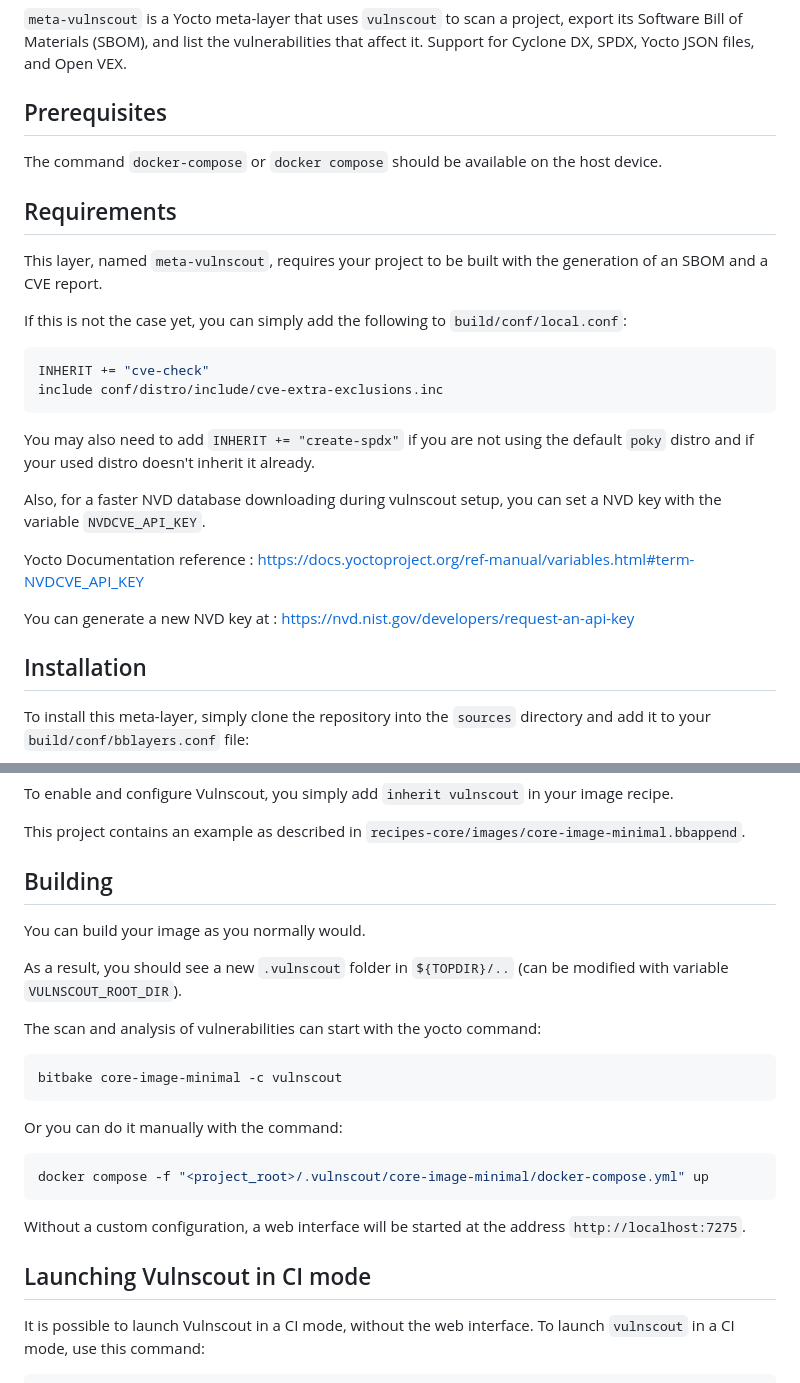
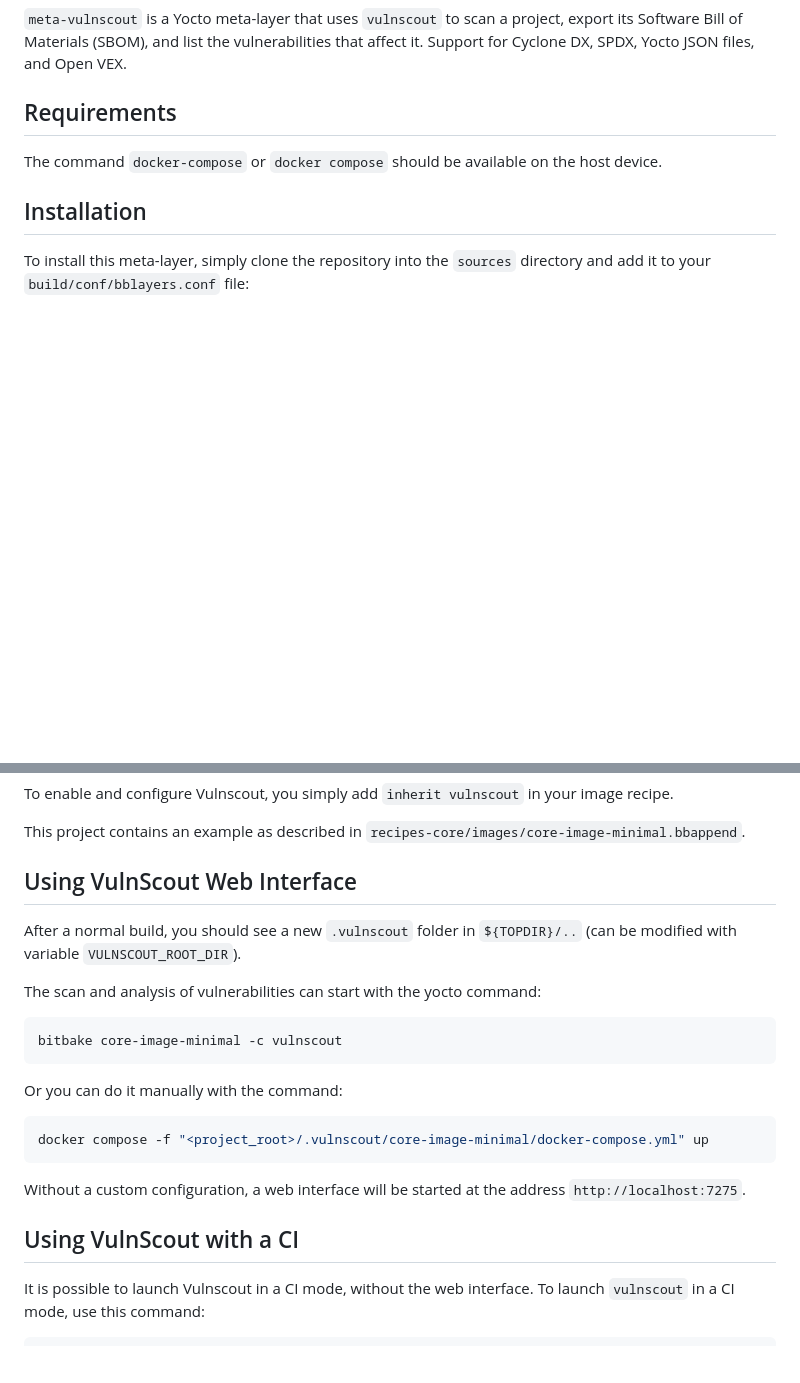
Before and after one commit to savoirfairelinux/meta-vulnscout, a Markdown page: README.md, 2 parts joined by grey strips. Rendered like a GitHub page; blank space fills up the shorter version.

````diff
--- a/README.md
+++ b/README.md
@@ -4,28 +4,9 @@
 `meta-vulnscout` is a Yocto meta-layer that uses `vulnscout` to scan a project, export its Software Bill of Materials (SBOM), and list the vulnerabilities that affect it.
 Support for Cyclone DX, SPDX, Yocto JSON files, and Open VEX.
 
-## Prerequisites
+## Requirements
 
 The command `docker-compose` or `docker compose` should be available on the host device.
-
-## Requirements
-
-This layer, named `meta-vulnscout`, requires your project to be built with the generation of an SBOM and a CVE report.
-
-If this is not the case yet, you can simply add the following to `build/conf/local.conf`:
-
-```shell
-INHERIT += "cve-check"
-include conf/distro/include/cve-extra-exclusions.inc
-```
-
-You may also need to add `INHERIT += "create-spdx"` if you are not using the default `poky` distro and if your used distro doesn't inherit it already.
-
-Also, for a faster NVD database downloading during vulnscout setup, you can set a NVD key with the variable `NVDCVE_API_KEY`.
-
-Yocto Documentation reference : https://docs.yoctoproject.org/ref-manual/variables.html#term-NVDCVE_API_KEY
-
-You can generate a new NVD key at :  https://nvd.nist.gov/developers/request-an-api-key
 
 ##  Installation
 
@@ -47,11 +28,9 @@ To enable and configure Vulnscout, you simply add `inherit vulnscout` in your im
 
 This project contains an example as described in `recipes-core/images/core-image-minimal.bbappend`.
 
-## Building
+## Using VulnScout Web Interface
 
-You can build your image as you normally would.
-
-As a result, you should see a new `.vulnscout` folder in `${TOPDIR}/..` (can be modified with variable `VULNSCOUT_ROOT_DIR`).
+After a normal build, you should see a new `.vulnscout` folder in `${TOPDIR}/..` (can be modified with variable `VULNSCOUT_ROOT_DIR`).
 
 The scan and analysis of vulnerabilities can start with the yocto command:
 
@@ -67,7 +46,7 @@ docker compose -f "<project_root>/.vulnscout/core-image-minimal/docker-compose.y
 
 Without a custom configuration, a web interface will be started at the address `http://localhost:7275`.
 
-## Launching Vulnscout in CI mode
+## Using VulnScout with a CI
 
 It is possible to launch Vulnscout in a CI mode, without the web interface.
 To launch `vulnscout` in a CI mode, use this command:
````
Also changed, not shown: other parts of README.md (+39 -0 lines), doc/vulnscout-ui.png, 1 other file.
